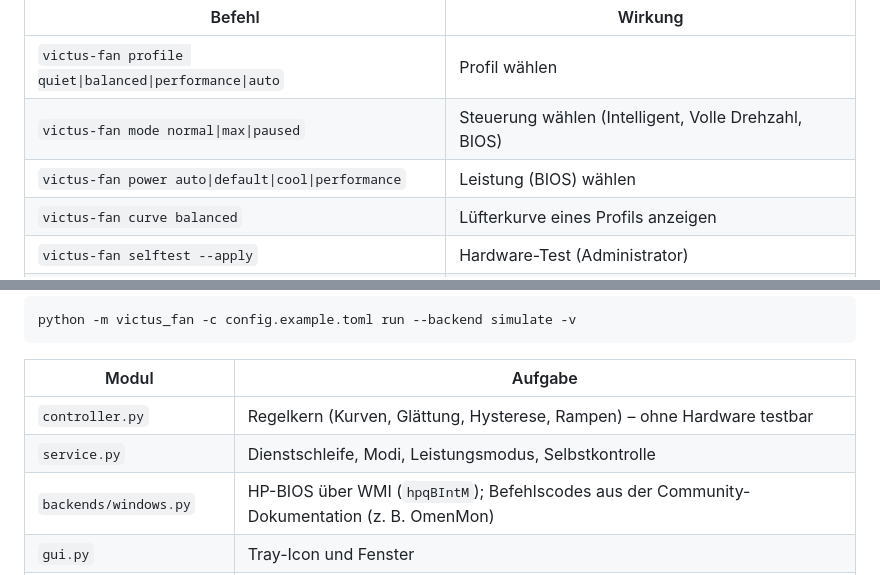
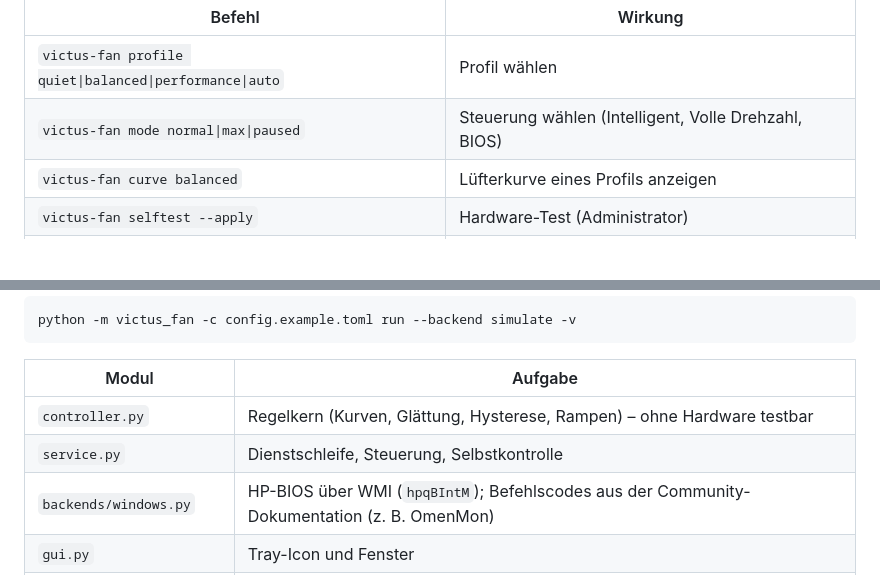
Before and after one commit to Exc3pt10n/hp-victus-fan-control, a Markdown page: README.md, 2 parts joined by grey strips. Drawn GitHub-style; blank space fills up the shorter version.

```diff
--- a/README.md
+++ b/README.md
@@ -140,7 +138,6 @@ victus-fan status
 |---|---|
 | `victus-fan profile quiet\|balanced\|performance\|auto` | Profil wählen |
 | `victus-fan mode normal\|max\|paused` | Steuerung wählen (Intelligent, Volle Drehzahl, BIOS) |
-| `victus-fan power auto\|default\|cool\|performance` | Leistung (BIOS) wählen |
 | `victus-fan curve balanced` | Lüfterkurve eines Profils anzeigen |
 | `victus-fan selftest --apply` | Hardware-Test (Administrator) |
 | `victus-fan sensors --apply` | Temperaturquellen vergleichen (Administrator) |
@@ -161,7 +158,7 @@ python -m victus_fan -c config.example.toml run --backend simulate -v
 | Modul | Aufgabe |
 |---|---|
 | `controller.py` | Regelkern (Kurven, Glättung, Hysterese, Rampen) – ohne Hardware testbar |
-| `service.py` | Dienstschleife, Modi, Leistungsmodus, Selbstkontrolle |
+| `service.py` | Dienstschleife, Steuerung, Selbstkontrolle |
 | `backends/windows.py` | HP-BIOS über WMI (`hpqBIntM`); Befehlscodes aus der Community-Dokumentation (z. B. OmenMon) |
 | `gui.py` | Tray-Icon und Fenster |
 | `selftest.py`, `sensors.py` | Hardware-Test und Sensor-Test |
```
Also changed, not shown: other parts of README.md (+6 -8 lines), docs/fenster-dunkel.png, docs/fenster.png, 8 other files.
